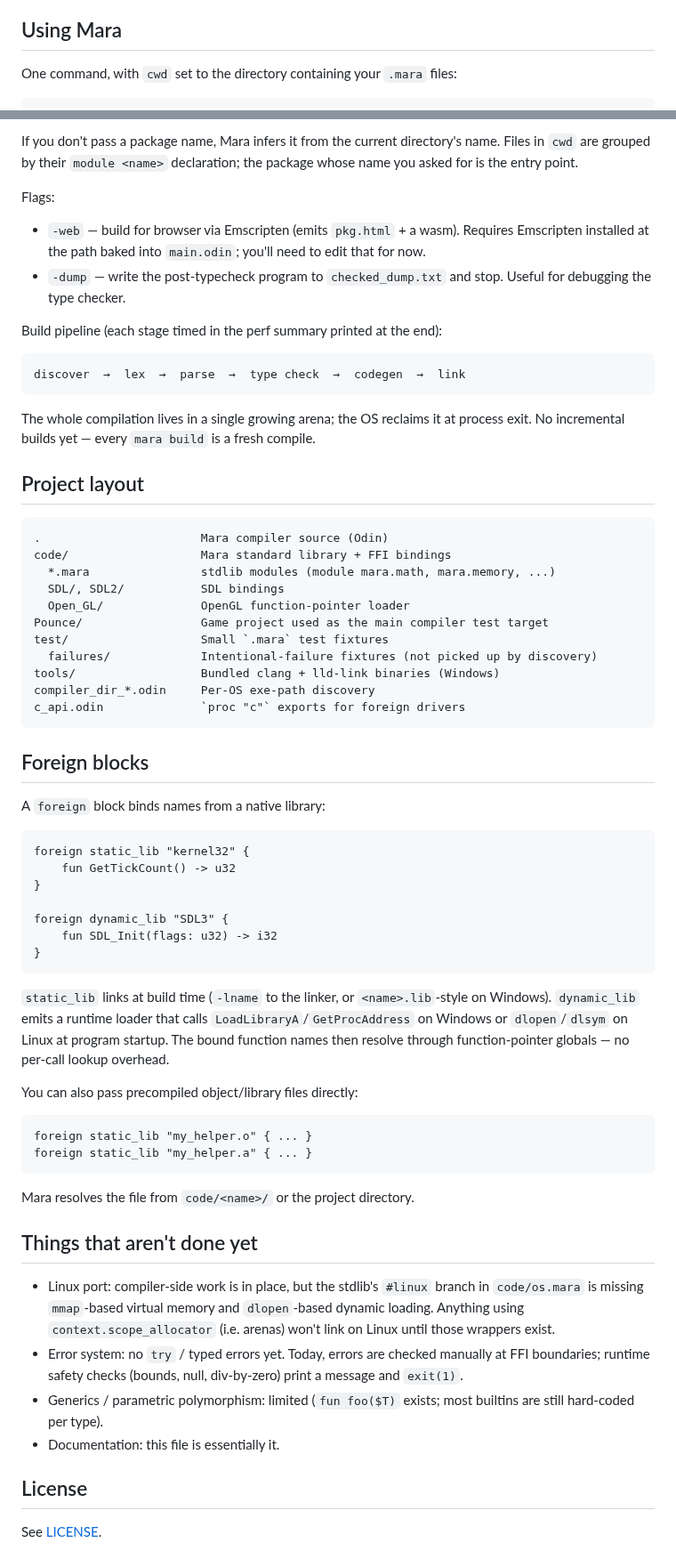
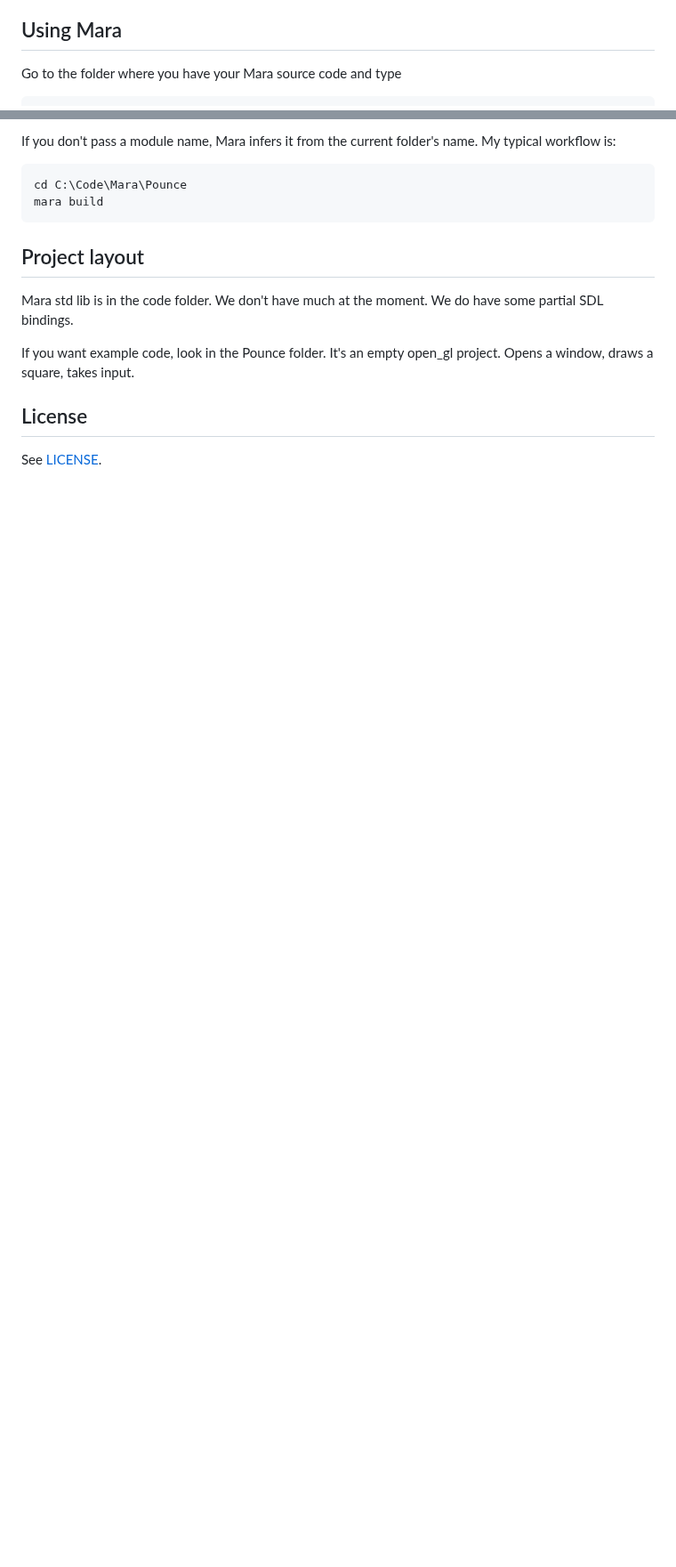
Before and after one commit to MagpieMcGraw/Mara, a Markdown page: README.md, 2 parts joined by grey strips. Shown at 89% size. Rendered like a GitHub page; blank space fills up the shorter version.

````diff
--- a/README.md
+++ b/README.md
@@ -62,6 +36,6 @@ Odin's core, no extra packages required.
 
 ## Using Mara
 
-One command, with `cwd` set to the directory containing your `.mara` files:
+Go to the folder where you have your Mara source code and type
 
 ```
@@ -69,84 +43,18 @@ mara build [<package-name>]
 ```
 
-If you don't pass a package name, Mara infers it from the current directory's
-name. Files in `cwd` are grouped by their `module <name>` declaration; the
-package whose name you asked for is the entry point.
-
-Flags:
-
-- `-web` — build for browser via Emscripten (emits `pkg.html` + a wasm).
-  Requires Emscripten installed at the path baked into `main.odin`;
-  you'll need to edit that for now.
-- `-dump` — write the post-typecheck program to `checked_dump.txt` and stop.
-  Useful for debugging the type checker.
-
-Build pipeline (each stage timed in the perf summary printed at the end):
+If you don't pass a module name, Mara infers it from the current folder's
+name. My typical workflow is:
 
 ```
-discover  →  lex  →  parse  →  type check  →  codegen  →  link
+cd C:\Code\Mara\Pounce
+mara build
 ```
-
-The whole compilation lives in a single growing arena; the OS reclaims it
-at process exit. No incremental builds yet — every `mara build` is a fresh
-compile.
 
 ## Project layout
 
-```
-.                       Mara compiler source (Odin)
-code/                   Mara standard library + FFI bindings
-  *.mara                stdlib modules (module mara.math, mara.memory, ...)
-  SDL/, SDL2/           SDL bindings
-  Open_GL/              OpenGL function-pointer loader
-Pounce/                 Game project used as the main compiler test target
-test/                   Small `.mara` test fixtures
-  failures/             Intentional-failure fixtures (not picked up by discovery)
-tools/                  Bundled clang + lld-link binaries (Windows)
-compiler_dir_*.odin     Per-OS exe-path discovery
-c_api.odin              `proc "c"` exports for foreign drivers
-```
+Mara std lib is in the code folder. We don't have much at the moment. We do have some partial SDL bindings.
 
-## Foreign blocks
-
-A `foreign` block binds names from a native library:
-
-```mara
-foreign static_lib "kernel32" {
-    fun GetTickCount() -> u32
-}
-
-foreign dynamic_lib "SDL3" {
-    fun SDL_Init(flags: u32) -> i32
-}
-```
-
-`static_lib` links at build time (`-lname` to the linker, or `<name>.lib`-style
-on Windows). `dynamic_lib` emits a runtime loader that calls
-`LoadLibraryA`/`GetProcAddress` on Windows or `dlopen`/`dlsym` on Linux at
-program startup. The bound function names then resolve through function-pointer
-globals — no per-call lookup overhead.
-
-You can also pass precompiled object/library files directly:
-
-```mara
-foreign static_lib "my_helper.o" { ... }
-foreign static_lib "my_helper.a" { ... }
-```
-
-Mara resolves the file from `code/<name>/` or the project directory.
-
-## Things that aren't done yet
-
-- Linux port: compiler-side work is in place, but the stdlib's `#linux`
-  branch in `code/os.mara` is missing `mmap`-based virtual memory and
-  `dlopen`-based dynamic loading. Anything using `context.scope_allocator`
-  (i.e. arenas) won't link on Linux until those wrappers exist.
-- Error system: no `try` / typed errors yet. Today, errors are checked
-  manually at FFI boundaries; runtime safety checks (bounds, null, div-by-zero)
-  print a message and `exit(1)`.
-- Generics / parametric polymorphism: limited (`fun foo($T)` exists; most
-  builtins are still hard-coded per type).
-- Documentation: this file is essentially it.
+If you want example code, look in the Pounce folder. It's an empty open_gl project. Opens a window, draws a square, takes input.
 
 ## License
 
````
Also changed, not shown: other parts of README.md (+10 -36 lines), TODO.md (+0 -2 lines), readme/mainloop.png (added), readme/prim.png (added), 4 other files.
